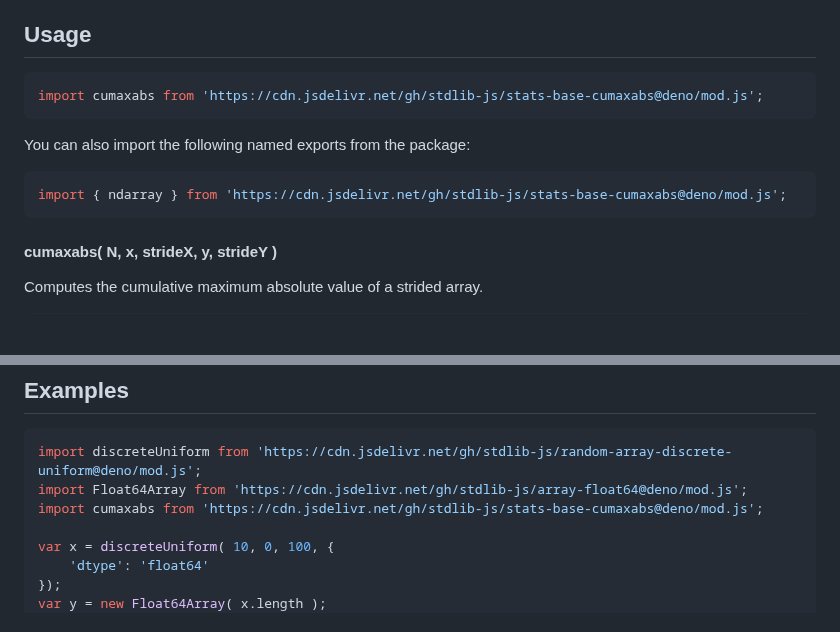
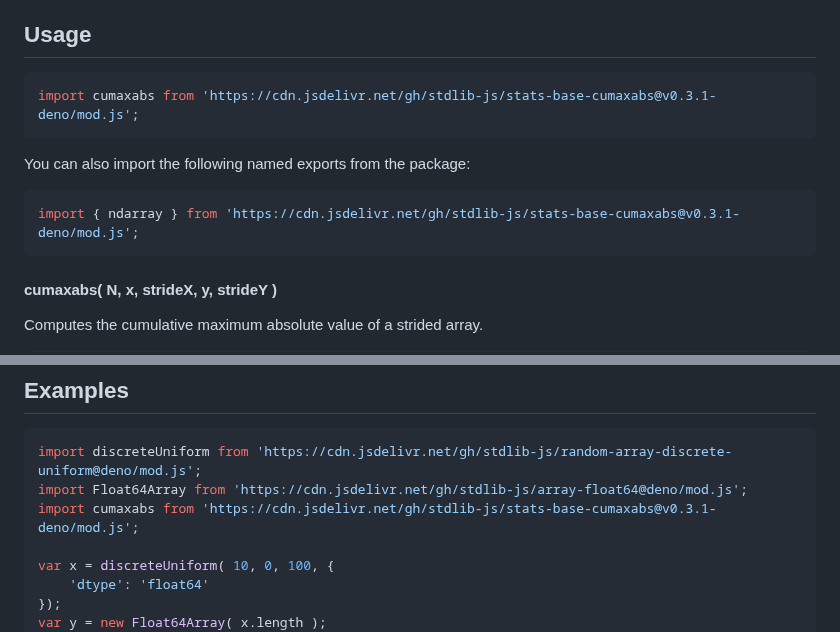
Before and after one commit to stdlib-js/stats-base-cumaxabs, a Markdown page: README.md, 2 parts joined by grey strips. Drawn GitHub-style; blank space fills up the shorter version.

Commit message:
Update README.md for Deno bundle v0.3.1

````diff
--- a/README.md
+++ b/README.md
@@ -48,13 +48,13 @@ limitations under the License.
 ## Usage
 
 ```javascript
-import cumaxabs from 'https://cdn.jsdelivr.net/gh/stdlib-js/stats-base-cumaxabs@deno/mod.js';
+import cumaxabs from 'https://cdn.jsdelivr.net/gh/stdlib-js/stats-base-cumaxabs@v0.3.1-deno/mod.js';
 ```
 
 You can also import the following named exports from the package:
 
 ```javascript
-import { ndarray } from 'https://cdn.jsdelivr.net/gh/stdlib-js/stats-base-cumaxabs@deno/mod.js';
+import { ndarray } from 'https://cdn.jsdelivr.net/gh/stdlib-js/stats-base-cumaxabs@v0.3.1-deno/mod.js';
 ```
 
 #### cumaxabs( N, x, strideX, y, strideY )
@@ -158,7 +158,7 @@ cumaxabs.ndarray( 4, x, 2, 1, y, -1, y.length-1 );
 ```javascript
 import discreteUniform from 'https://cdn.jsdelivr.net/gh/stdlib-js/random-array-discrete-uniform@deno/mod.js';
 import Float64Array from 'https://cdn.jsdelivr.net/gh/stdlib-js/array-float64@deno/mod.js';
-import cumaxabs from 'https://cdn.jsdelivr.net/gh/stdlib-js/stats-base-cumaxabs@deno/mod.js';
+import cumaxabs from 'https://cdn.jsdelivr.net/gh/stdlib-js/stats-base-cumaxabs@v0.3.1-deno/mod.js';
 
 var x = discreteUniform( 10, 0, 100, {
     'dtype': 'float64'
````
